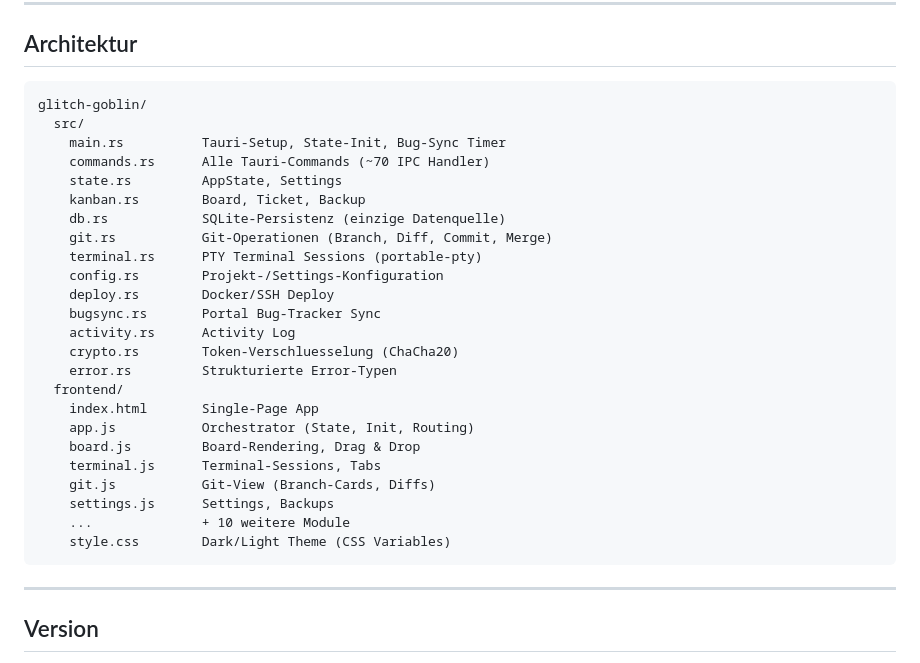
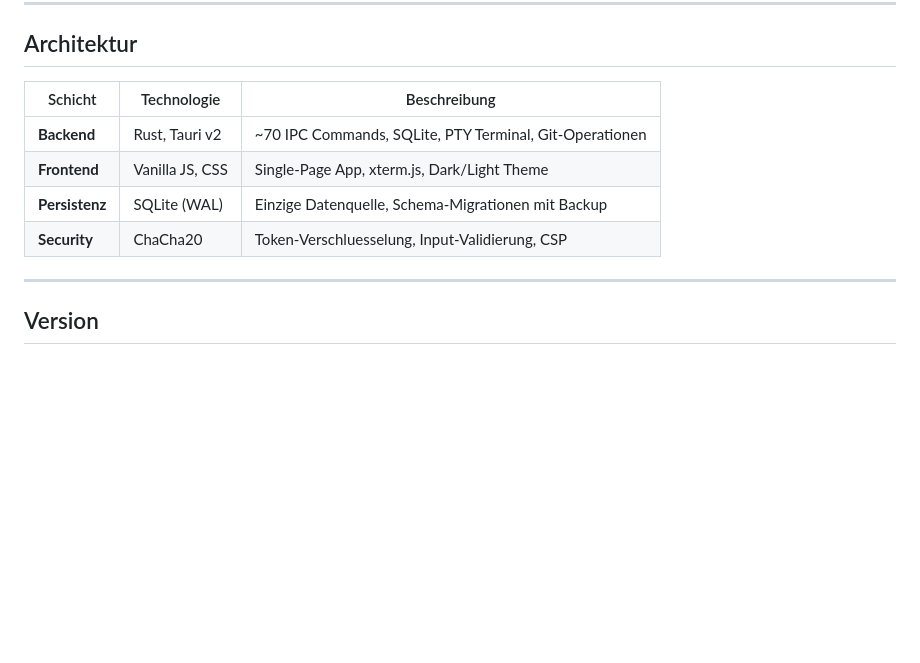
Before and after one commit to breiti35/Glitch-Goblin, a Markdown page: README.md, the part around the change. Rendered like a GitHub page; blank space fills up the shorter version.

Commit message:
docs: Architektur-Sektion in README kompakter als Tabelle
Co-Authored-By: Claude Opus 4.6 (1M context) <noreply@anthropic.com>

````diff
--- a/README.md
+++ b/README.md
@@ -122,32 +122,12 @@ Fertige Builds (Windows .exe + Installer, Linux Binary + AppImage) gibt es unter
 
 ## Architektur
 
-```
-glitch-goblin/
-  src/
-    main.rs          Tauri-Setup, State-Init, Bug-Sync Timer
-    commands.rs      Alle Tauri-Commands (~70 IPC Handler)
-    state.rs         AppState, Settings
-    kanban.rs        Board, Ticket, Backup
-    db.rs            SQLite-Persistenz (einzige Datenquelle)
-    git.rs           Git-Operationen (Branch, Diff, Commit, Merge)
-    terminal.rs      PTY Terminal Sessions (portable-pty)
-    config.rs        Projekt-/Settings-Konfiguration
-    deploy.rs        Docker/SSH Deploy
-    bugsync.rs       Portal Bug-Tracker Sync
-    activity.rs      Activity Log
-    crypto.rs        Token-Verschluesselung (ChaCha20)
-    error.rs         Strukturierte Error-Typen
-  frontend/
-    index.html       Single-Page App
-    app.js           Orchestrator (State, Init, Routing)
-    board.js         Board-Rendering, Drag & Drop
-    terminal.js      Terminal-Sessions, Tabs
-    git.js           Git-View (Branch-Cards, Diffs)
-    settings.js      Settings, Backups
-    ...              + 10 weitere Module
-    style.css        Dark/Light Theme (CSS Variables)
-```
+| Schicht | Technologie | Beschreibung |
+|---------|------------|--------------|
+| **Backend** | Rust, Tauri v2 | ~70 IPC Commands, SQLite, PTY Terminal, Git-Operationen |
+| **Frontend** | Vanilla JS, CSS | Single-Page App, xterm.js, Dark/Light Theme |
+| **Persistenz** | SQLite (WAL) | Einzige Datenquelle, Schema-Migrationen mit Backup |
+| **Security** | ChaCha20 | Token-Verschluesselung, Input-Validierung, CSP |
 
 ---
 
````
